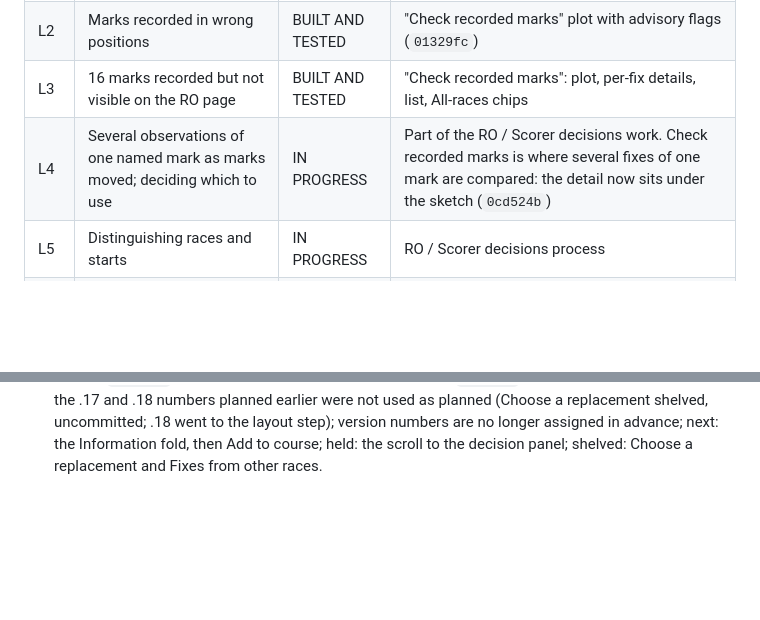
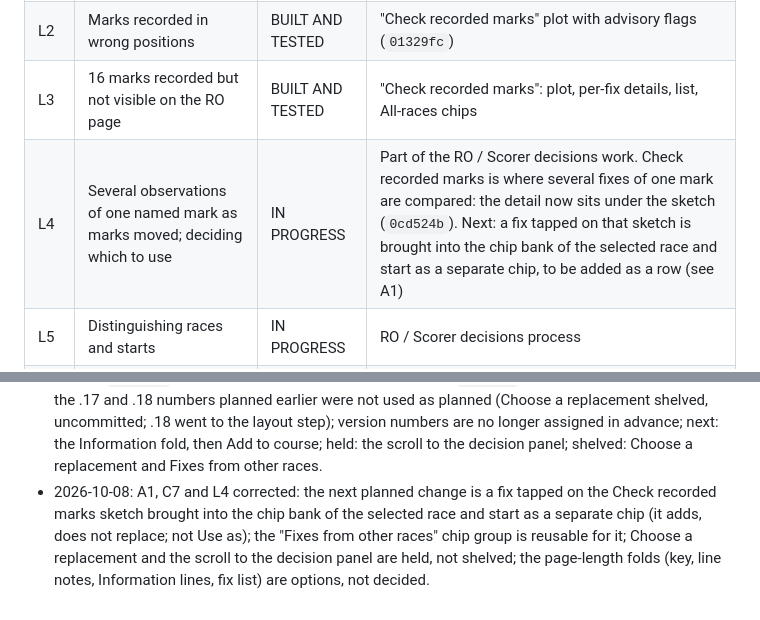
Before and after one commit to Bateleur88/cork-harbour-orc, a Markdown page: STATUS.md, 2 parts joined by grey strips. Rendered like a GitHub page; blank space fills up the shorter version.

Commit message:
STATUS.md: A1, C7 and L4 corrected: next change brings a tapped fix into the chip bank as a separate chip; the chip group reusable; Choose a replacement and the scroll to the decision panel held; page-length folds are options; update log
Co-Authored-By: Claude Opus 5.5 <noreply@anthropic.com>

```diff
--- a/STATUS.md
+++ b/STATUS.md
@@ -36,7 +36,7 @@ Every tracked item has a fixed reference: **L1 to L8** for the 4 October live-te
 | L1 | Delay between tapping Record and the position received; stale fixes | BUILT AND TESTED | Tap time stored with position time (`4a66559`); only a fresh position is saved (`ce3e7e4`). The freshness rule applies to the RIB page only; the RO page's "Record committee boat here" has no freshness check |
 | L2 | Marks recorded in wrong positions | BUILT AND TESTED | "Check recorded marks" plot with advisory flags (`01329fc`) |
 | L3 | 16 marks recorded but not visible on the RO page | BUILT AND TESTED | "Check recorded marks": plot, per-fix details, list, All-races chips |
-| L4 | Several observations of one named mark as marks moved; deciding which to use | IN PROGRESS | Part of the RO / Scorer decisions work. Check recorded marks is where several fixes of one mark are compared: the detail now sits under the sketch (`0cd524b`) |
+| L4 | Several observations of one named mark as marks moved; deciding which to use | IN PROGRESS | Part of the RO / Scorer decisions work. Check recorded marks is where several fixes of one mark are compared: the detail now sits under the sketch (`0cd524b`). Next: a fix tapped on that sketch is brought into the chip bank of the selected race and start as a separate chip, to be added as a row (see A1) |
 | L5 | Distinguishing races and starts | IN PROGRESS | RO / Scorer decisions process |
 | L6 | No start line generated (Race 1 failed to build) | IN PROGRESS | RO / Scorer decisions process. Whether a start pin was recorded on the day is unknown |
 | L7 | Race 3 clearly wrong; "All races" sketch unusable | IN PROGRESS | RO / Scorer decisions process |
@@ -155,3 +155,4 @@ First live check: the next race day. Nothing in this file is CONFIRMED LIVE yet.
 - 2026-10-08: A1 note updated: .14 legPts done (1ef3a7a); Use as for course rows committed as .16 (26f0570), tested on the shadow copy for Leeward, Windward and Gybe, limit, 409 and mid-action failure simulated in scratch; no .15 commit (tested as .15-test); planned .17 Choose a replacement (provisional), .18 line ends.
 - 2026-10-08: C7 updated: Use as for course rows built (.16, 26f0570); the whole-race action decided and built; .17 Choose a replacement provisional and kept separate so it can be dropped; per-start tick boxes added to the open points as small and deferred; line-end replacement moved to .18.
 - 2026-10-08: A1 and C7 updated: the fix detail and review decisions under the Check recorded marks sketch (`0cd524b`) and the chart tap and review history fold (`4313903`), tested on the shadow copy; the .17 and .18 numbers planned earlier were not used as planned (Choose a replacement shelved, uncommitted; .18 went to the layout step); version numbers are no longer assigned in advance; next: the Information fold, then Add to course; held: the scroll to the decision panel; shelved: Choose a replacement and Fixes from other races.
+- 2026-10-08: A1, C7 and L4 corrected: the next planned change is a fix tapped on the Check recorded marks sketch brought into the chip bank of the selected race and start as a separate chip (it adds, does not replace; not Use as); the "Fixes from other races" chip group is reusable for it; Choose a replacement and the scroll to the decision panel are held, not shelved; the page-length folds (key, line notes, Information lines, fix list) are options, not decided.
```
Also changed, not shown: other parts of STATUS.md (+2 -2 lines).
